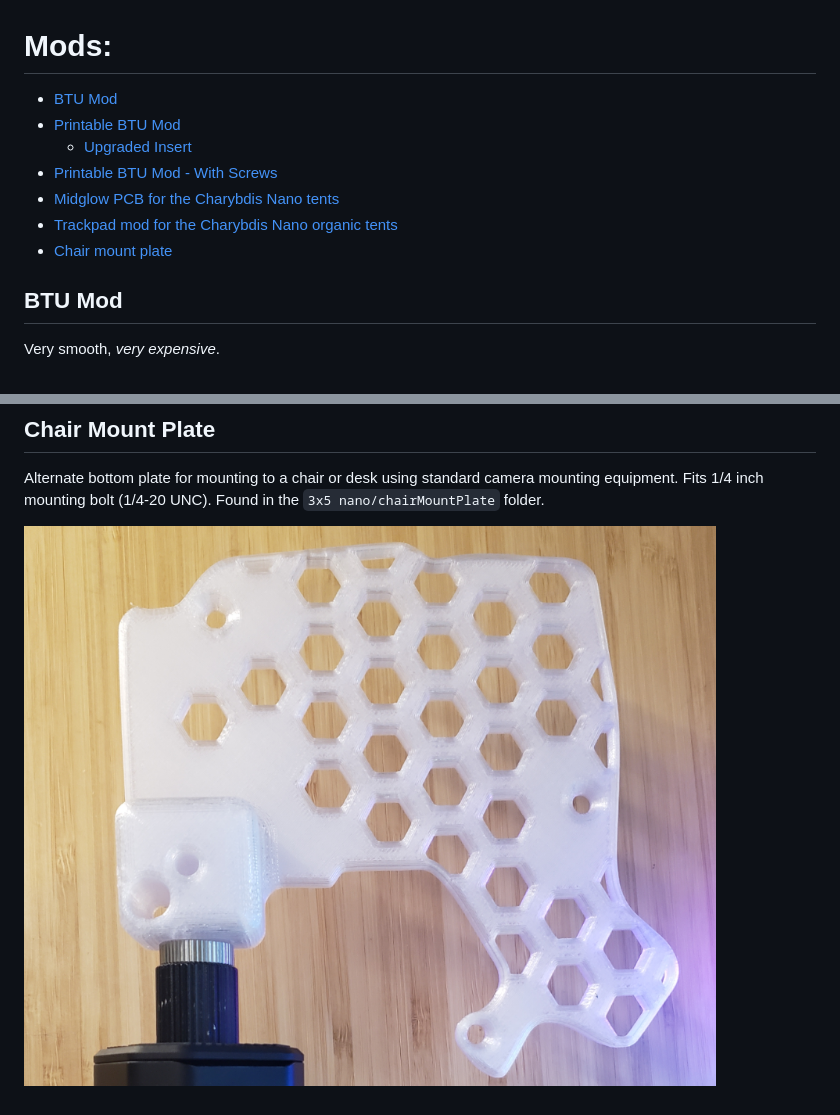
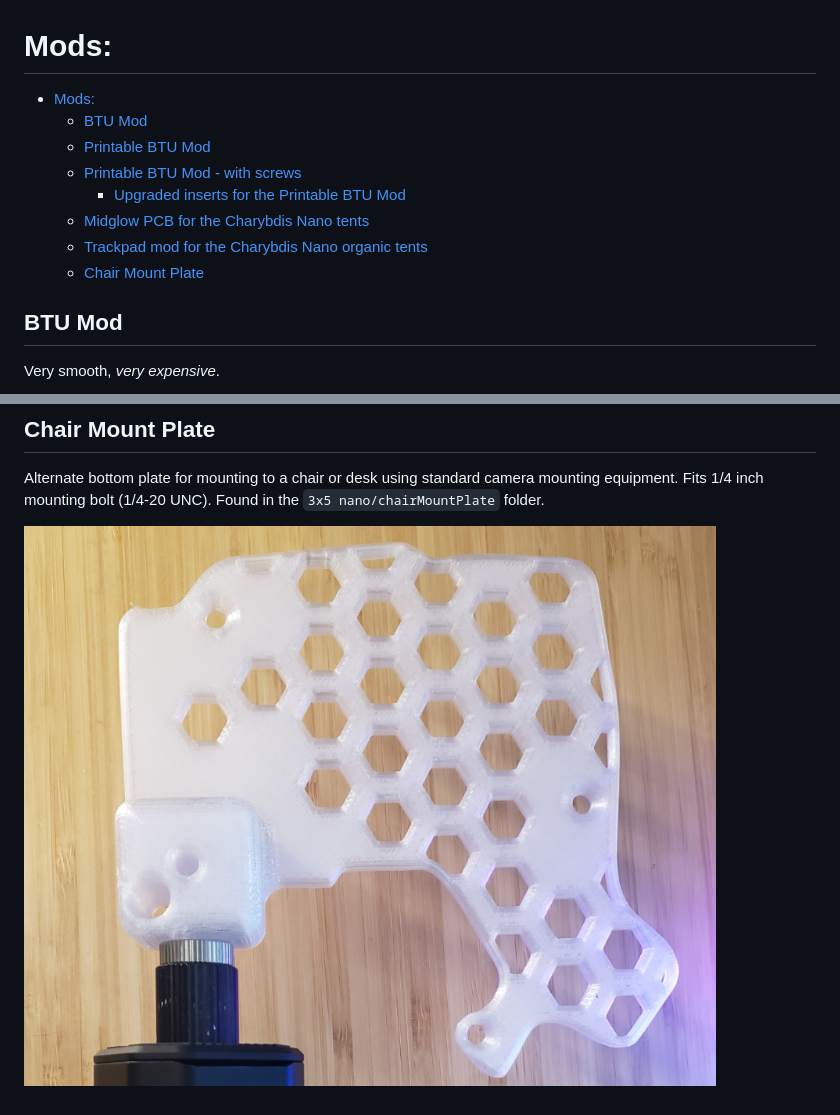
Before and after one commit to Bastardkb/Charybdis, a Markdown page: files/mods/readme.md, 2 parts joined by grey strips. Rendered like a GitHub page.

```diff
--- a/files/mods/readme.md
+++ b/files/mods/readme.md
@@ -1,12 +1,13 @@
 # Mods:
 
-- [BTU Mod](#btu-mod)
-- [Printable BTU Mod](#printable-btu-mod)
-  - [Upgraded Insert](#upgraded-inserts-for-the-printable-btu-mod)
-- [Printable BTU Mod - With Screws](#printable-btu-mod---with-screws)
-- [Midglow PCB for the Charybdis Nano tents](#midglow-pcb-for-the-charybdis-nano-tents)
-- [Trackpad mod for the Charybdis Nano organic tents](#trackpad-mod-for-the-charybdis-nano-organic-tents)
-- [Chair mount plate](#chair-mount-plate)
+- [Mods:](#mods)
+  - [BTU Mod](#btu-mod)
+  - [Printable BTU Mod](#printable-btu-mod)
+  - [Printable BTU Mod - with screws](#printable-btu-mod---with-screws)
+    - [Upgraded inserts for the Printable BTU Mod](#upgraded-inserts-for-the-printable-btu-mod)
+  - [Midglow PCB for the Charybdis Nano tents](#midglow-pcb-for-the-charybdis-nano-tents)
+  - [Trackpad mod for the Charybdis Nano organic tents](#trackpad-mod-for-the-charybdis-nano-organic-tents)
+  - [Chair Mount Plate](#chair-mount-plate)
 
 ## BTU Mod
 
@@ -84,4 +85,4 @@ Required hardware:
 Alternate bottom plate for mounting to a chair or desk using standard camera mounting equipment. Fits 1/4 inch mounting bolt (1/4-20 UNC).
 Found in the `3x5 nano/chairMountPlate` folder.
 
-![](../../pics/1ai.png)
+![](../../pics/1aj.png)
```
Also changed, not shown: pics/1aj.png (renamed from pics/1ai.png).
